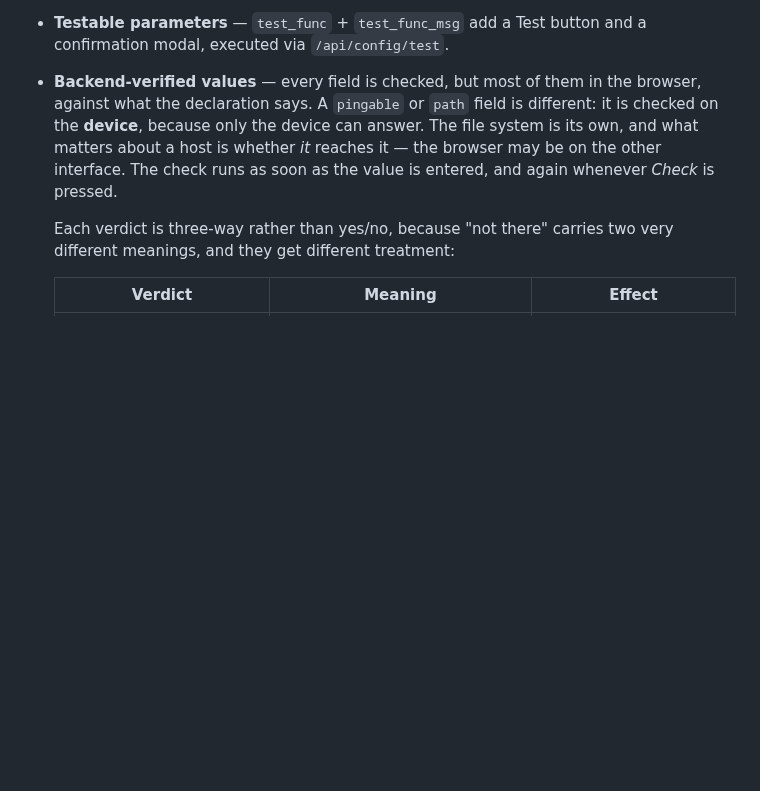
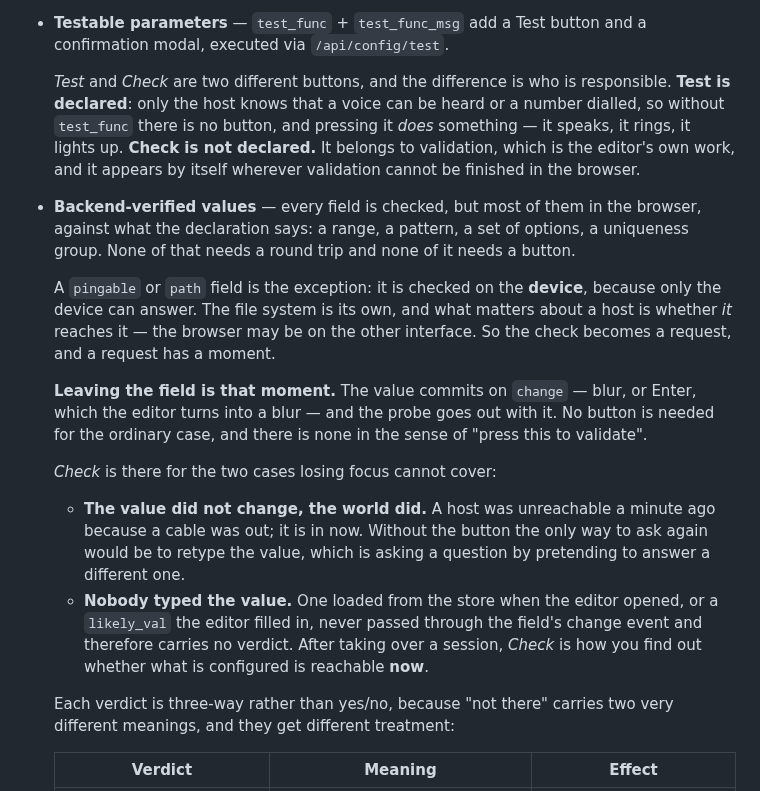
Before and after one commit to saiedt/gpsmcpmms, a Markdown page: README.md, the part around the change. GitHub-like rendering; blank space fills up the shorter version.

Commit message:
Say which of the two buttons the editor puts there itself
Test and Check look alike and come from opposite directions. Test is
declared: only a host knows that a voice can be heard or a number
dialled, so no test_func means no button, and pressing it does something
-- it speaks, it rings. Check is not declared at all. It belongs to
validation, which is the editor's own work, and it appears by itself
wherever validation cannot be finished in the browser.

Which is the rarer case, and worth saying so: a range, a pattern, a set
of options, a uniqueness group are all answered where they are typed. No
round trip, no button. Only 'path' and 'pingable' need the device --
its file system, its interfaces -- and only there does a check become a
request with a moment.

And Saied asked the right question: is the button needed, or would losing
focus do? Losing focus already does it -- the value commits on change and
the probe goes out with it. What it cannot cover is the value that did not
change while the world did (the cable is back in) and the value nobody
typed (loaded from the store, or proposed by the editor), which carries
no verdict at all until somebody asks. Those two are the button.

Co-Authored-By: Claude Opus 5 <noreply@anthropic.com>

```diff
--- a/README.md
+++ b/README.md
@@ -646,12 +646,38 @@ Mutating requests carry `X-GPSMCPMMS-Api: 1`; the session token travels in
   a value ever arrives, and so the only moment anyone can be told.
 - **Testable parameters** — `test_func` + `test_func_msg` add a Test button and a
   confirmation modal, executed via `/api/config/test`.
+
+  *Test* and *Check* are two different buttons, and the difference is who is
+  responsible. **Test is declared**: only the host knows that a voice can be
+  heard or a number dialled, so without `test_func` there is no button, and
+  pressing it *does* something — it speaks, it rings, it lights up. **Check is
+  not declared.** It belongs to validation, which is the editor's own work, and
+  it appears by itself wherever validation cannot be finished in the browser.
 - **Backend-verified values** — every field is checked, but most of them in the
-  browser, against what the declaration says. A `pingable` or `path` field is
-  different: it is checked on the **device**, because only the device can answer.
-  The file system is its own, and what matters about a host is whether *it*
-  reaches it — the browser may be on the other interface. The check runs as soon
-  as the value is entered, and again whenever *Check* is pressed.
+  browser, against what the declaration says: a range, a pattern, a set of
+  options, a uniqueness group. None of that needs a round trip and none of it
+  needs a button.
+
+  A `pingable` or `path` field is the exception: it is checked on the **device**,
+  because only the device can answer. The file system is its own, and what
+  matters about a host is whether *it* reaches it — the browser may be on the
+  other interface. So the check becomes a request, and a request has a moment.
+
+  **Leaving the field is that moment.** The value commits on `change` — blur, or
+  Enter, which the editor turns into a blur — and the probe goes out with it. No
+  button is needed for the ordinary case, and there is none in the sense of "press
+  this to validate".
+
+  *Check* is there for the two cases losing focus cannot cover:
+
+  - **The value did not change, the world did.** A host was unreachable a minute
+    ago because a cable was out; it is in now. Without the button the only way to
+    ask again would be to retype the value, which is asking a question by
+    pretending to answer a different one.
+  - **Nobody typed the value.** One loaded from the store when the editor opened,
+    or a `likely_val` the editor filled in, never passed through the field's
+    change event and therefore carries no verdict. After taking over a session,
+    *Check* is how you find out whether what is configured is reachable **now**.
 
   Each verdict is three-way rather than yes/no, because "not there" carries two
   very different meanings, and they get different treatment:
```
